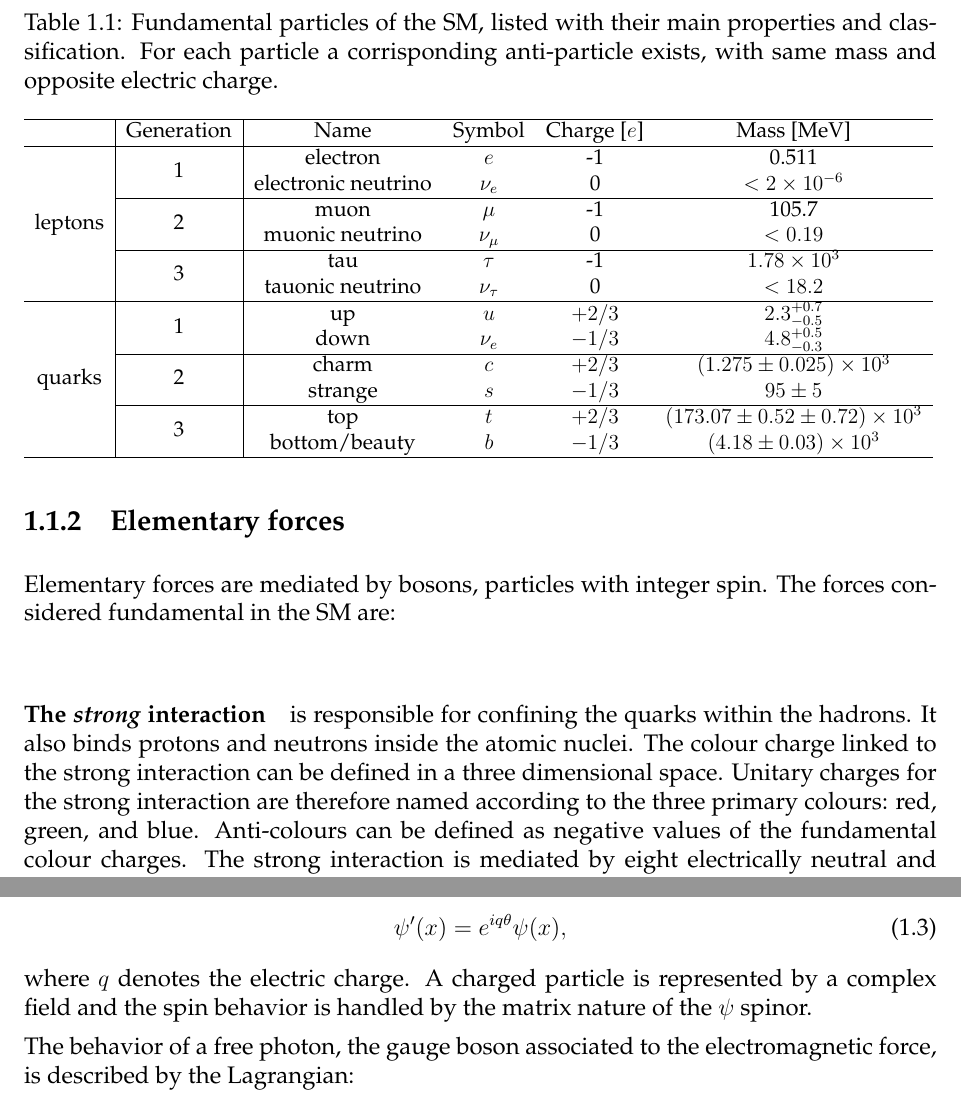
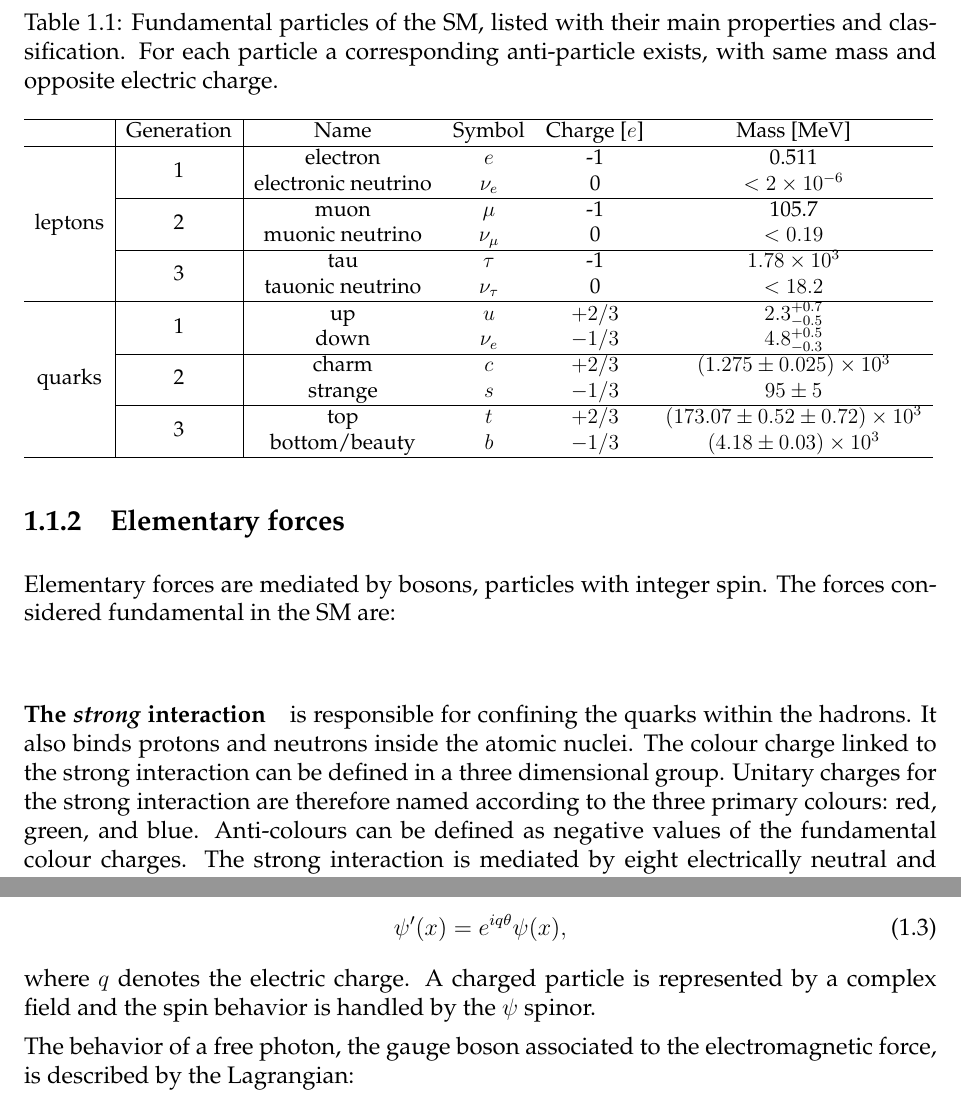
Before and after one commit to mverzett/phdthesis, a LaTeX thesis (main.tex, which reads 1_Introduction_Th_and_Exp/chap.tex): two parts of pages 15 and 17 of 129, joined at a grey line, cut so that both start at the same text. Compiled offline with pdfLaTeX; a LaTeX package or settings file that is missing is left out.

Commit message:
Christian corrections

```diff
--- a/1_Introduction_Th_and_Exp/chap.tex
+++ b/1_Introduction_Th_and_Exp/chap.tex
@@ -26,7 +26,7 @@ Each quark family is composed by a quark with charge +2/3 and one of charge -1/3
 Table \ref{tab:quark_leptons} summarises the properties of the quarks and the leptons currently known.
 
 \begin{table}
-\caption{Fundamental particles of the SM, listed with their main properties and classification. For each particle a corrisponding anti-particle exists, with same mass and opposite electric charge.}
+\caption{Fundamental particles of the SM, listed with their main properties and classification. For each particle a corresponding anti-particle exists, with same mass and opposite electric charge.}
 \label{tab:quark_leptons}
 \resizebox{0.9\textwidth}{!}{\begin{minipage}{\textwidth}
 \begin{center}
@@ -63,7 +63,7 @@ Table \ref{tab:quark_leptons} summarises the properties of the quarks and the le
 
 Elementary forces are mediated by bosons, particles with integer spin. The forces considered fundamental in the SM are:
 
-\paragraph{The \emph{strong} interaction} is responsible for confining the quarks within the hadrons. It also binds protons and neutrons inside the atomic nuclei. The colour charge linked to the strong interaction can be defined in a three dimensional space. Unitary charges for the strong interaction are therefore named according to the three primary colours: red, green, and blue. Anti-colours can be defined as negative values of the fundamental colour charges. The strong interaction is mediated by eight electrically neutral and massless bosons called \emph{gluons}, each carrying a pair of color and anti-colour charges. The peculiar characteristic of the strong interaction, which differentiates it from the other fundamental forces, is that its strength grows as  the distance between the interacting particles increases, leading to the confinement of the quarks. A hadron, globally neutral with respect to strong interaction, it is often referred as ``white'' due to optical color analogy.
+\paragraph{The \emph{strong} interaction} is responsible for confining the quarks within the hadrons. It also binds protons and neutrons inside the atomic nuclei. The colour charge linked to the strong interaction can be defined in a three dimensional group. Unitary charges for the strong interaction are therefore named according to the three primary colours: red, green, and blue. Anti-colours can be defined as negative values of the fundamental colour charges. The strong interaction is mediated by eight electrically neutral and massless bosons called \emph{gluons}, each carrying a pair of color and anti-colour charges. The peculiar characteristic of the strong interaction, which differentiates it from the other fundamental forces, is that its strength grows as  the distance between the interacting particles increases, leading to the confinement of the quarks. A hadron, globally neutral with respect to strong interaction, it is often referred as ``white'' due to optical color analogy.
 
 \paragraph{The \emph{electromagnetic} (EM) interaction} is responsible for the reactions between electrically charged particles, and is empirically known to have an infinite range. The part of the SM that describes this interaction is called \emph{Quantum Electrodynamics} (QED) and considers the interaction to be mediated by massless neutral particles called \emph{photons}, which are the EM wave quanta.
 
@@ -123,7 +123,7 @@ In this framework the electromagnetic interaction can be described by the U(1) L
 \end{equation}
 
 where $q$ denotes the electric charge.
-A charged particle is represented by a complex field and the spin behavior is handled by the matrix nature of the $\psi$ spinor.
+A charged particle is represented by a complex field and the spin behavior is handled by the $\psi$ spinor.
 
 The behavior of a free photon, the gauge boson associated to the electromagnetic force, is described by the Lagrangian:
 
```
